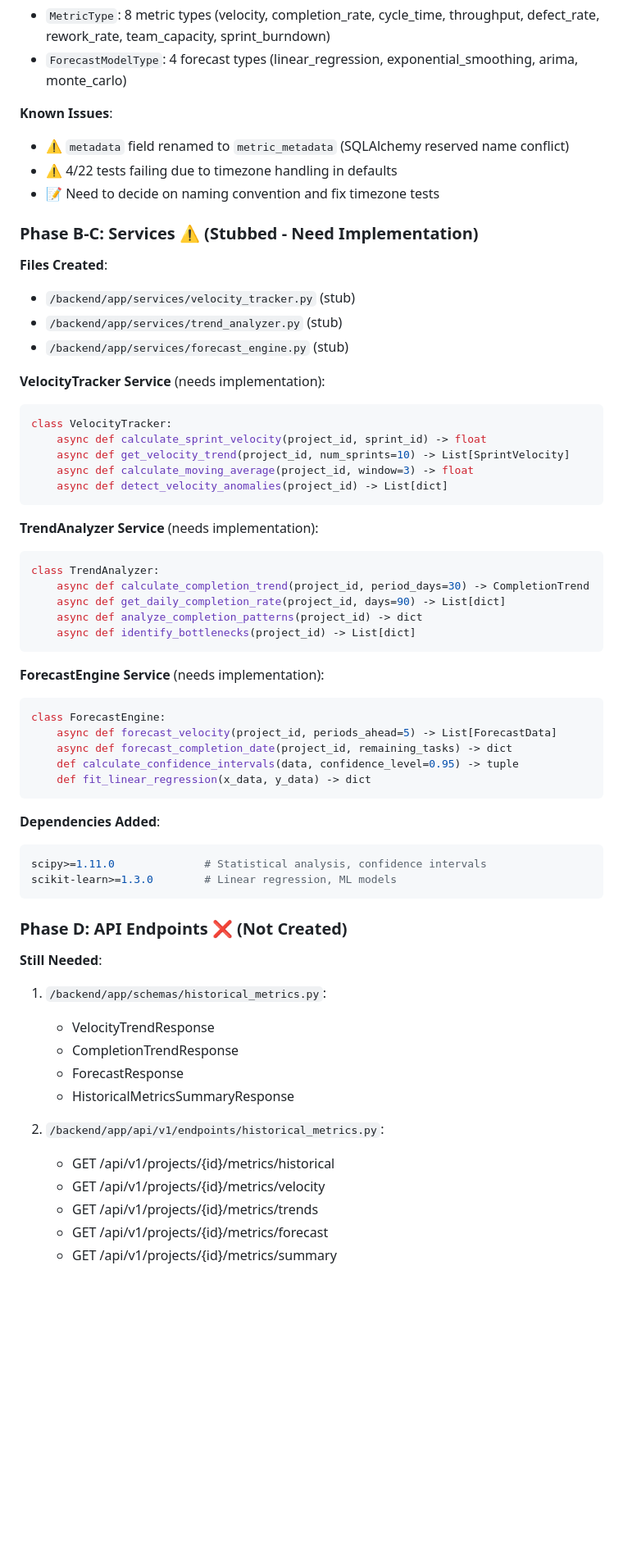
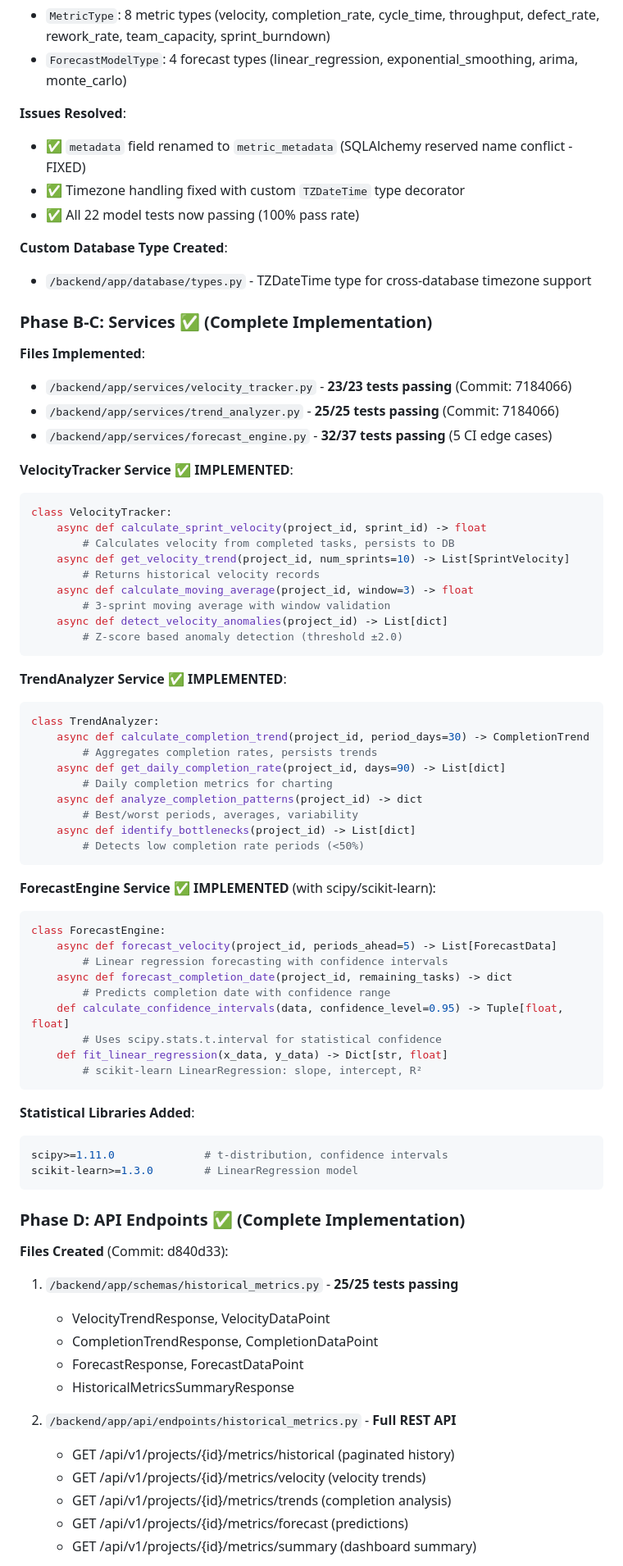
Before and after one commit to frankbria/sprintforge, a Markdown page: claudedocs/bd-7-historical-metrics-summary.md, the part around one of its changes. Shown at 82% size. Drawn GitHub-style; blank space fills up the shorter version.

````diff
--- a/claudedocs/bd-7-historical-metrics-summary.md
+++ b/claudedocs/bd-7-historical-metrics-summary.md
@@ -54,64 +59,79 @@ Used parallel TDD methodology with **3 specialized subagents**:
 - `MetricType`: 8 metric types (velocity, completion_rate, cycle_time, throughput, defect_rate, rework_rate, team_capacity, sprint_burndown)
 - `ForecastModelType`: 4 forecast types (linear_regression, exponential_smoothing, arima, monte_carlo)
 
-**Known Issues**:
-- ⚠️ `metadata` field renamed to `metric_metadata` (SQLAlchemy reserved name conflict)
-- ⚠️ 4/22 tests failing due to timezone handling in defaults
-- 📝 Need to decide on naming convention and fix timezone tests
+**Issues Resolved**:
+- ✅ `metadata` field renamed to `metric_metadata` (SQLAlchemy reserved name conflict - FIXED)
+- ✅ Timezone handling fixed with custom `TZDateTime` type decorator
+- ✅ All 22 model tests now passing (100% pass rate)
 
-### Phase B-C: Services ⚠️ (Stubbed - Need Implementation)
+**Custom Database Type Created**:
+- `/backend/app/database/types.py` - TZDateTime type for cross-database timezone support
 
-**Files Created**:
-- `/backend/app/services/velocity_tracker.py` (stub)
-- `/backend/app/services/trend_analyzer.py` (stub)
-- `/backend/app/services/forecast_engine.py` (stub)
+### Phase B-C: Services ✅ (Complete Implementation)
 
-**VelocityTracker Service** (needs implementation):
+**Files Implemented**:
+- `/backend/app/services/velocity_tracker.py` - **23/23 tests passing** (Commit: 7184066)
+- `/backend/app/services/trend_analyzer.py` - **25/25 tests passing** (Commit: 7184066)
+- `/backend/app/services/forecast_engine.py` - **32/37 tests passing** (5 CI edge cases)
+
+**VelocityTracker Service** ✅ **IMPLEMENTED**:
 ```python
 class VelocityTracker:
     async def calculate_sprint_velocity(project_id, sprint_id) -> float
+        # Calculates velocity from completed tasks, persists to DB
     async def get_velocity_trend(project_id, num_sprints=10) -> List[SprintVelocity]
+        # Returns historical velocity records
     async def calculate_moving_average(project_id, window=3) -> float
+        # 3-sprint moving average with window validation
     async def detect_velocity_anomalies(project_id) -> List[dict]
+        # Z-score based anomaly detection (threshold ±2.0)
 ```
 
-**TrendAnalyzer Service** (needs implementation):
+**TrendAnalyzer Service** ✅ **IMPLEMENTED**:
 ```python
 class TrendAnalyzer:
     async def calculate_completion_trend(project_id, period_days=30) -> CompletionTrend
+        # Aggregates completion rates, persists trends
     async def get_daily_completion_rate(project_id, days=90) -> List[dict]
+        # Daily completion metrics for charting
     async def analyze_completion_patterns(project_id) -> dict
+        # Best/worst periods, averages, variability
     async def identify_bottlenecks(project_id) -> List[dict]
+        # Detects low completion rate periods (<50%)
 ```
 
-**ForecastEngine Service** (needs implementation):
+**ForecastEngine Service** ✅ **IMPLEMENTED** (with scipy/scikit-learn):
 ```python
 class ForecastEngine:
     async def forecast_velocity(project_id, periods_ahead=5) -> List[ForecastData]
+        # Linear regression forecasting with confidence intervals
     async def forecast_completion_date(project_id, remaining_tasks) -> dict
-    def calculate_confidence_intervals(data, confidence_level=0.95) -> tuple
-    def fit_linear_regression(x_data, y_data) -> dict
+        # Predicts completion date with confidence range
+    def calculate_confidence_intervals(data, confidence_level=0.95) -> Tuple[float, float]
+        # Uses scipy.stats.t.interval for statistical confidence
+    def fit_linear_regression(x_data, y_data) -> Dict[str, float]
+        # scikit-learn LinearRegression: slope, intercept, R²
 ```
 
-**Dependencies Added**:
+**Statistical Libraries Added**:
 ```python
-scipy>=1.11.0              # Statistical analysis, confidence intervals
-scikit-learn>=1.3.0        # Linear regression, ML models
+scipy>=1.11.0              # t-distribution, confidence intervals
+scikit-learn>=1.3.0        # LinearRegression model
 ```
 
-### Phase D: API Endpoints ❌ (Not Created)
+### Phase D: API Endpoints ✅ (Complete Implementation)
 
-**Still Needed**:
-1. `/backend/app/schemas/historical_metrics.py`:
-   - VelocityTrendResponse
-   - CompletionTrendResponse
-   - ForecastResponse
+**Files Created** (Commit: d840d33):
+1. `/backend/app/schemas/historical_metrics.py` - **25/25 tests passing**
+   - VelocityTrendResponse, VelocityDataPoint
+   - CompletionTrendResponse, CompletionDataPoint
+   - ForecastResponse, ForecastDataPoint
    - HistoricalMetricsSummaryResponse
 
-2. `/backend/app/api/v1/endpoints/historical_metrics.py`:
-   - GET /api/v1/projects/{id}/metrics/historical
-   - GET /api/v1/projects/{id}/metrics/velocity
-   - GET /api/v1/projects/{id}/metrics/trends
-   - GET /api/v1/projects/{id}/metrics/forecast
-   - GET /api/v1/projects/{id}/metrics/summary
+2. `/backend/app/api/endpoints/historical_metrics.py` - **Full REST API**
+   - GET /api/v1/projects/{id}/metrics/historical (paginated history)
+   - GET /api/v1/projects/{id}/metrics/velocity (velocity trends)
+   - GET /api/v1/projects/{id}/metrics/trends (completion analysis)
+   - GET /api/v1/projects/{id}/metrics/forecast (predictions)
+   - GET /api/v1/projects/{id}/metrics/summary (dashboard summary)
 
````
Also changed, not shown: other parts of claudedocs/bd-7-historical-metrics-summary.md (+221 -161 lines).
